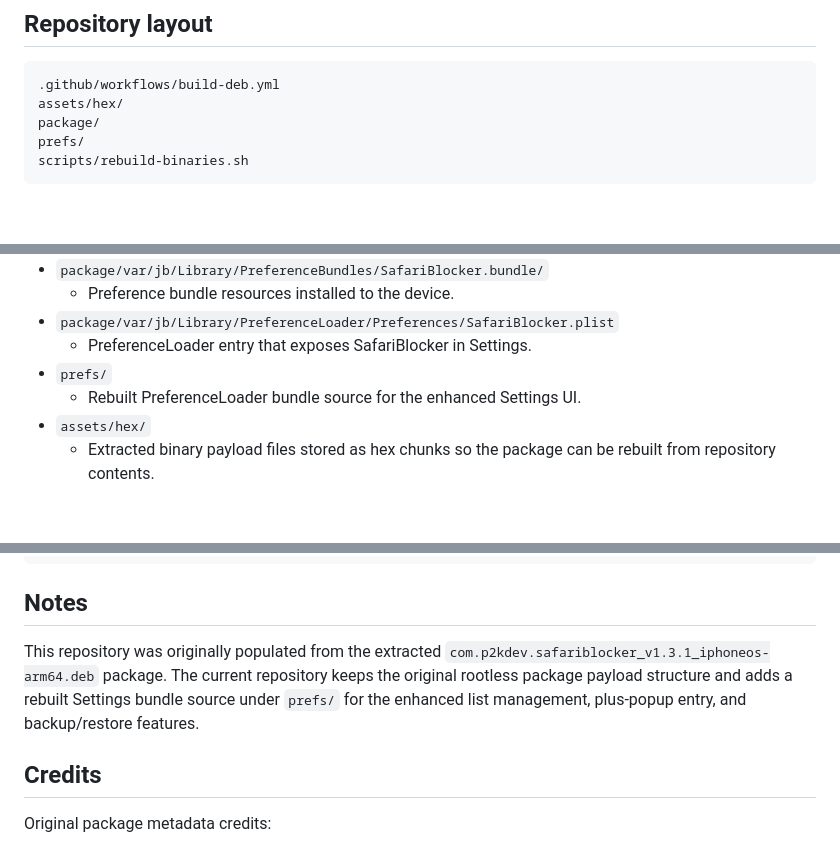
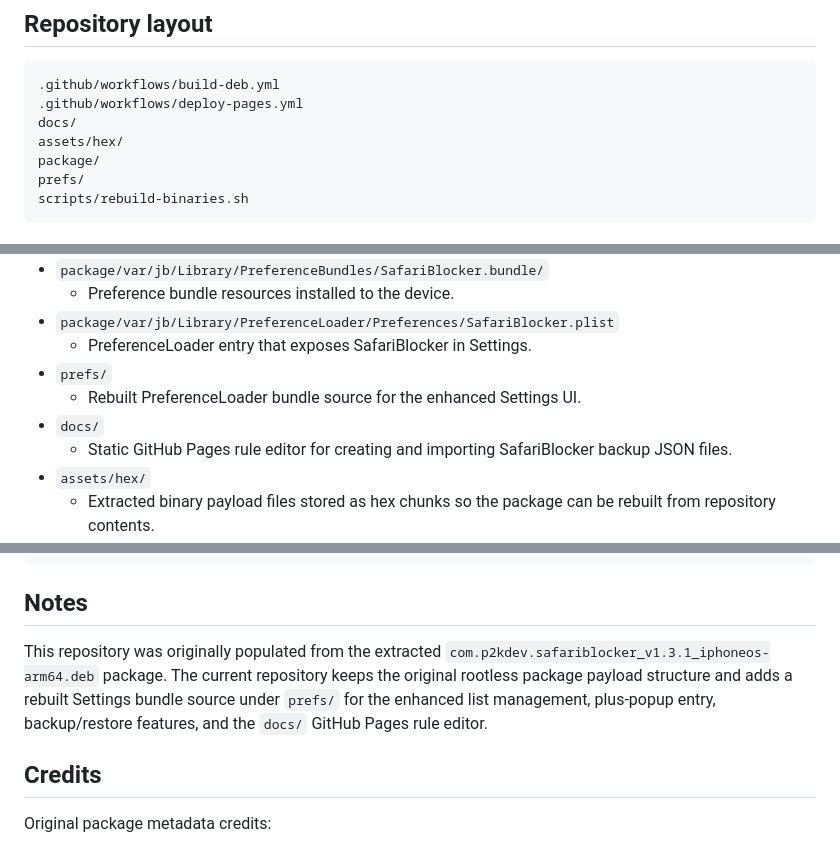
Before and after one commit to DeerSpotter/safariblocker, a Markdown page: README.md, 3 parts joined by grey strips. Rendered like a GitHub page; blank space fills up the shorter version.

````diff
--- a/README.md
+++ b/README.md
@@ -84,6 +131,8 @@ The PreferenceLoader panel currently includes:
 
 ```text
 .github/workflows/build-deb.yml
+.github/workflows/deploy-pages.yml
+docs/
 assets/hex/
 package/
 prefs/
@@ -102,6 +151,8 @@ scripts/rebuild-binaries.sh
   - PreferenceLoader entry that exposes SafariBlocker in Settings.
 - `prefs/`
   - Rebuilt PreferenceLoader bundle source for the enhanced Settings UI.
+- `docs/`
+  - Static GitHub Pages rule editor for creating and importing SafariBlocker backup JSON files.
 - `assets/hex/`
   - Extracted binary payload files stored as hex chunks so the package can be rebuilt from repository contents.
 - `scripts/rebuild-binaries.sh`
@@ -172,7 +223,7 @@ package/var/jb/Library/PreferenceBundles/SafariBlocker.bundle/SafariBlocker
 
 ## Notes
 
-This repository was originally populated from the extracted `com.p2kdev.safariblocker_v1.3.1_iphoneos-arm64.deb` package. The current repository keeps the original rootless package payload structure and adds a rebuilt Settings bundle source under `prefs/` for the enhanced list management, plus-popup entry, and backup/restore features.
+This repository was originally populated from the extracted `com.p2kdev.safariblocker_v1.3.1_iphoneos-arm64.deb` package. The current repository keeps the original rootless package payload structure and adds a rebuilt Settings bundle source under `prefs/` for the enhanced list management, plus-popup entry, backup/restore features, and the `docs/` GitHub Pages rule editor.
 
 ## Credits
 
````
Also changed, not shown: other parts of README.md (+47 -0 lines).
